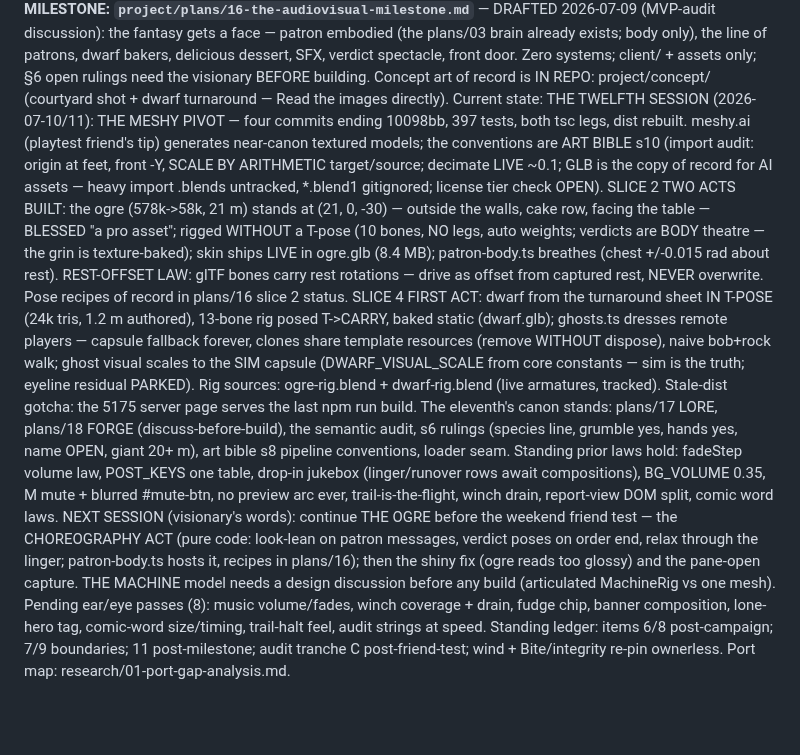
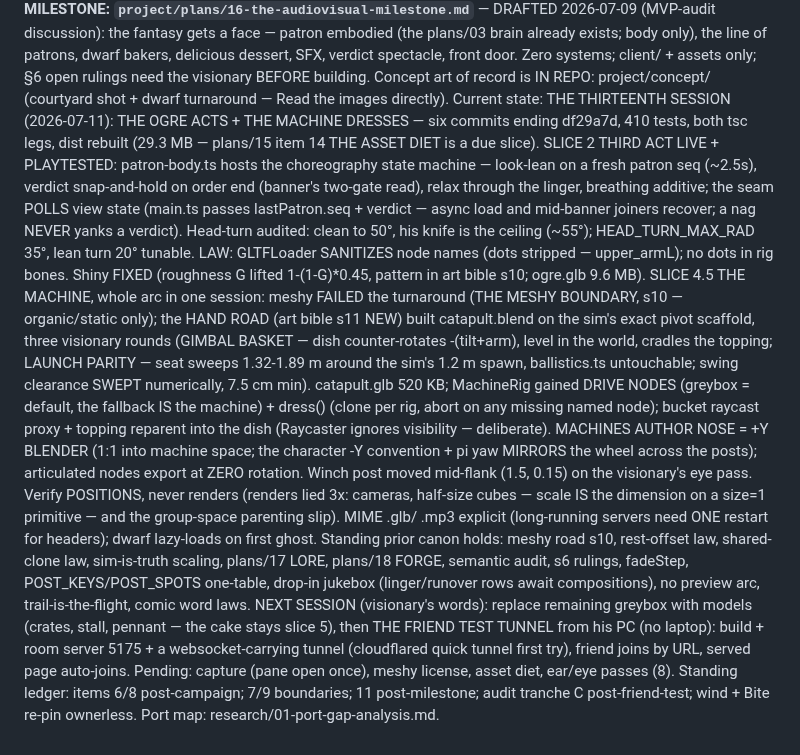
Before and after one commit to Norsninja/siege_bakery, a Markdown page: CLAUDE.md, the part around the change. Drawn GitHub-style; blank space fills up the shorter version.

Commit message:
DOCS: session handoff — the thirteenth session recorded, the machine stands dressed
Co-Authored-By: Claude Fable 5 <noreply@anthropic.com>

```diff
--- a/CLAUDE.md
+++ b/CLAUDE.md
@@ -88,47 +88,48 @@ spectacle, front door. Zero systems; client/ + assets only; §6 open
 rulings need the visionary BEFORE building. Concept art of record is
 IN REPO: project/concept/ (courtyard shot + dwarf turnaround — Read
 the images directly). Current state:
-THE TWELFTH SESSION (2026-07-10/11): THE MESHY PIVOT — four commits
-ending 10098bb, 397 tests, both tsc legs, dist rebuilt. meshy.ai
-(playtest friend's tip) generates near-canon textured models; the
-conventions are ART BIBLE s10 (import audit: origin at feet, front
--Y, SCALE BY ARITHMETIC target/source; decimate LIVE ~0.1; GLB is
-the copy of record for AI assets — heavy import .blends untracked,
-*.blend1 gitignored; license tier check OPEN). SLICE 2 TWO ACTS
-BUILT: the ogre (578k->58k, 21 m) stands at (21, 0, -30) — outside
-the walls, cake row, facing the table — BLESSED "a pro asset";
-rigged WITHOUT a T-pose (10 bones, NO legs, auto weights; verdicts
-are BODY theatre — the grin is texture-baked); skin ships LIVE in
-ogre.glb (8.4 MB); patron-body.ts breathes (chest +/-0.015 rad about
-rest). REST-OFFSET LAW: glTF bones carry rest rotations — drive as
-offset from captured rest, NEVER overwrite. Pose recipes of record
-in plans/16 slice 2 status. SLICE 4 FIRST ACT: dwarf from the
-turnaround sheet IN T-POSE (24k tris, 1.2 m authored), 13-bone rig
-posed T->CARRY, baked static (dwarf.glb); ghosts.ts dresses remote
-players — capsule fallback forever, clones share template resources
-(remove WITHOUT dispose), naive bob+rock walk; ghost visual scales
-to the SIM capsule (DWARF_VISUAL_SCALE from core constants — sim is
-the truth; eyeline residual PARKED). Rig sources: ogre-rig.blend +
-dwarf-rig.blend (live armatures, tracked). Stale-dist gotcha: the
-5175 server page serves the last npm run build. The eleventh's canon
-stands: plans/17 LORE, plans/18 FORGE (discuss-before-build), the
-semantic audit, s6 rulings (species line, grumble yes, hands yes,
-name OPEN, giant 20+ m), art bible s8 pipeline conventions, loader
-seam. Standing prior laws hold: fadeStep volume law, POST_KEYS one
-table, drop-in jukebox (linger/runover rows await compositions),
-BG_VOLUME 0.35, M mute + blurred #mute-btn, no preview arc ever,
-trail-is-the-flight, winch drain, report-view DOM split, comic word
-laws. NEXT SESSION (visionary's words): continue THE OGRE before
-the weekend friend test — the CHOREOGRAPHY ACT (pure code:
-look-lean on patron messages, verdict poses on order end, relax
-through the linger; patron-body.ts hosts it, recipes in plans/16);
-then the shiny fix (ogre reads too glossy) and the pane-open
-capture. THE MACHINE model needs a design discussion before any
-build (articulated MachineRig vs one mesh). Pending ear/eye passes
-(8): music volume/fades,
-winch coverage + drain, fudge chip, banner composition, lone-hero
-tag, comic-word size/timing, trail-halt feel, audit strings at
-speed. Standing ledger: items 6/8 post-campaign; 7/9 boundaries;
-11 post-milestone; audit tranche C post-friend-test; wind +
-Bite/integrity re-pin ownerless. Port map:
-research/01-port-gap-analysis.md.
+THE THIRTEENTH SESSION (2026-07-11): THE OGRE ACTS + THE MACHINE
+DRESSES — six commits ending df29a7d, 410 tests, both tsc legs, dist
+rebuilt (29.3 MB — plans/15 item 14 THE ASSET DIET is a due slice).
+SLICE 2 THIRD ACT LIVE + PLAYTESTED: patron-body.ts hosts the
+choreography state machine — look-lean on a fresh patron seq (~2.5s),
+verdict snap-and-hold on order end (banner's two-gate read), relax
+through the linger, breathing additive; the seam POLLS view state
+(main.ts passes lastPatron.seq + verdict — async load and mid-banner
+joiners recover; a nag NEVER yanks a verdict). Head-turn audited:
+clean to 50°, his knife is the ceiling (~55°); HEAD_TURN_MAX_RAD 35°,
+lean turn 20° tunable. LAW: GLTFLoader SANITIZES node names (dots
+stripped — upper_armL); no dots in rig bones. Shiny FIXED (roughness
+G lifted 1-(1-G)*0.45, pattern in art bible s10; ogre.glb 9.6 MB).
+SLICE 4.5 THE MACHINE, whole arc in one session: meshy FAILED the
+turnaround (THE MESHY BOUNDARY, s10 — organic/static only); the HAND
+ROAD (art bible s11 NEW) built catapult.blend on the sim's exact
+pivot scaffold, three visionary rounds (GIMBAL BASKET — dish
+counter-rotates -(tilt+arm), level in the world, cradles the topping;
+LAUNCH PARITY — seat sweeps 1.32-1.89 m around the sim's 1.2 m spawn,
+ballistics.ts untouchable; swing clearance SWEPT numerically, 7.5 cm
+min). catapult.glb 520 KB; MachineRig gained DRIVE NODES (greybox =
+default, the fallback IS the machine) + dress() (clone per rig, abort
+on any missing named node); bucket raycast proxy + topping reparent
+into the dish (Raycaster ignores visibility — deliberate). MACHINES
+AUTHOR NOSE = +Y BLENDER (1:1 into machine space; the character -Y
+convention + pi yaw MIRRORS the wheel across the posts); articulated
+nodes export at ZERO rotation. Winch post moved mid-flank (1.5, 0.15)
+on the visionary's eye pass. Verify POSITIONS, never renders (renders
+lied 3x: cameras, half-size cubes — scale IS the dimension on a
+size=1 primitive — and the group-space parenting slip). MIME .glb/
+.mp3 explicit (long-running servers need ONE restart for headers);
+dwarf lazy-loads on first ghost. Standing prior canon holds: meshy
+road s10, rest-offset law, shared-clone law, sim-is-truth scaling,
+plans/17 LORE, plans/18 FORGE, semantic audit, s6 rulings, fadeStep,
+POST_KEYS/POST_SPOTS one-table, drop-in jukebox (linger/runover rows
+await compositions), no preview arc, trail-is-the-flight, comic word
+laws. NEXT SESSION (visionary's words): replace remaining greybox
+with models (crates, stall, pennant — the cake stays slice 5), then
+THE FRIEND TEST TUNNEL from his PC (no laptop): build + room server
+5175 + a websocket-carrying tunnel (cloudflared quick tunnel first
+try), friend joins by URL, served page auto-joins. Pending: capture
+(pane open once), meshy license, asset diet, ear/eye passes (8).
+Standing ledger: items 6/8 post-campaign; 7/9 boundaries; 11
+post-milestone; audit tranche C post-friend-test; wind + Bite re-pin
+ownerless. Port map: research/01-port-gap-analysis.md.
```
Also changed, not shown: project/handoffs/2026-07-11-thirteenth-choreography-machine.md (added, +216 -0 lines).
